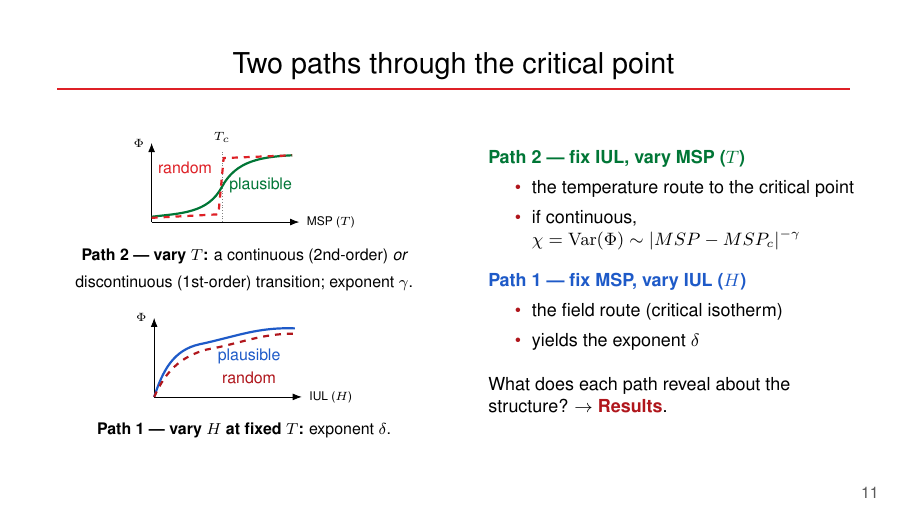
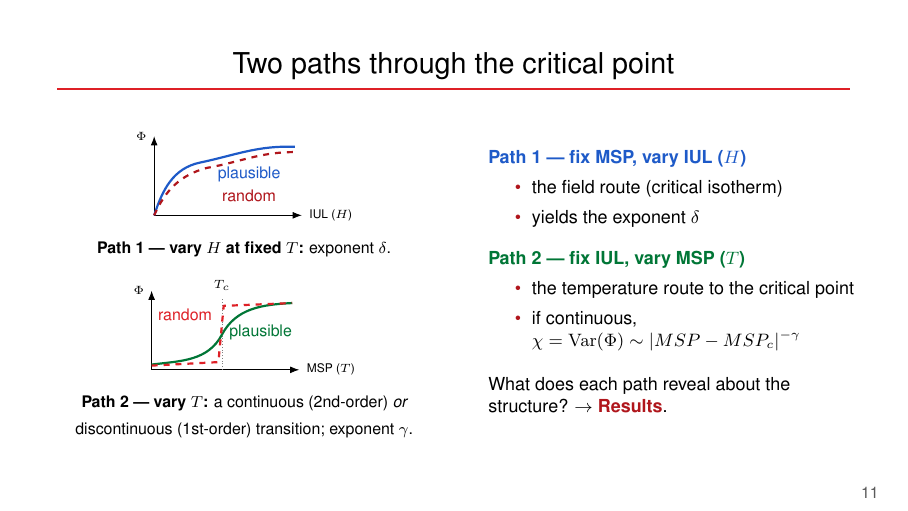
Before and after one commit to aoliveram/Networks-Decide-for-Us, LaTeX slides (paper-NDFU/presentations/presentation-cpin2.tex): page 11 of 21. Compiled offline with pdfLaTeX.

Commit message:
Slide 8: reorder to Path 1 (field, top) then Path 2 (temperature, bottom)

```diff
--- a/paper-NDFU/presentations/presentation-cpin2.tex
+++ b/paper-NDFU/presentations/presentation-cpin2.tex
@@ -269,7 +269,18 @@ Susceptibility diverges near criticality \refn{8}: $\;\chi=\mathrm{Var}(\Phi)\pr
 \begin{columns}[c]
 \column{0.52\textwidth}
 \centering
-% --- Plot A: Path 2 — vary T (MSP) at fixed IUL ---
+% --- Plot B: Path 1 — vary H (IUL) at fixed T  (now on TOP) ---
+\begin{tikzpicture}[scale=0.62, font=\tiny, >={Latex[length=1.6mm]}]
+  \draw[->] (0,0)--(4.2,0) node[right]{IUL ($H$)};
+  \draw[->] (0,0)--(0,2.25) node[left]{$\Phi$};
+  % critical isotherm Phi ~ H^{1/delta}: concave, same for both topologies
+  \draw[ndblue,line width=1.1pt] (0,0) to[out=72,in=192] (1.3,1.5) to[out=12,in=178] (4.0,1.95);
+  \draw[ndreddark,line width=1.1pt,dashed] (0,0) to[out=66,in=195] (1.5,1.35) to[out=10,in=180] (4.0,1.8);
+  \node[ndblue]    at (2.7,1.15){\scriptsize plausible};
+  \node[ndreddark] at (2.7,0.55){\scriptsize random};
+\end{tikzpicture}\\[-1pt]
+{\scriptsize \textbf{Path 1 — vary $H$ at fixed $T$:} exponent $\delta$.}\\[7pt]
+% --- Plot A: Path 2 — vary T (MSP) at fixed IUL  (now on BOTTOM) ---
 \begin{tikzpicture}[scale=0.62, font=\tiny, >={Latex[length=1.6mm]}]
   \draw[->] (0,0)--(4.2,0) node[right]{MSP ($T$)};
   \draw[->] (0,0)--(0,2.25) node[left]{$\Phi$};
@@ -281,30 +292,19 @@ Susceptibility diverges near criticality \refn{8}: $\;\chi=\mathrm{Var}(\Phi)\pr
   \node[ndgreen] at (3.1,1.05){\scriptsize plausible};
   \node[ndred]   at (0.95,1.55){\scriptsize random};
 \end{tikzpicture}\\[-1pt]
-{\scriptsize \textbf{Path 2 — vary $T$:} a continuous (2nd-order) \emph{or} discontinuous (1st-order) transition; exponent $\gamma$.}\\[7pt]
-% --- Plot B: Path 1 — vary H (IUL) at fixed T ---
-\begin{tikzpicture}[scale=0.62, font=\tiny, >={Latex[length=1.6mm]}]
-  \draw[->] (0,0)--(4.2,0) node[right]{IUL ($H$)};
-  \draw[->] (0,0)--(0,2.25) node[left]{$\Phi$};
-  % critical isotherm Phi ~ H^{1/delta}: concave, same for both topologies
-  \draw[ndblue,line width=1.1pt] (0,0) to[out=72,in=192] (1.3,1.5) to[out=12,in=178] (4.0,1.95);
-  \draw[ndreddark,line width=1.1pt,dashed] (0,0) to[out=66,in=195] (1.5,1.35) to[out=10,in=180] (4.0,1.8);
-  \node[ndblue]    at (2.7,1.15){\scriptsize plausible};
-  \node[ndreddark] at (2.7,0.55){\scriptsize random};
-\end{tikzpicture}\\[-1pt]
-{\scriptsize \textbf{Path 1 — vary $H$ at fixed $T$:} exponent $\delta$.}
+{\scriptsize \textbf{Path 2 — vary $T$:} a continuous (2nd-order) \emph{or} discontinuous (1st-order) transition; exponent $\gamma$.}
 \column{0.48\textwidth}
 \footnotesize
+\textbf{\color{ndblue}Path 1 — fix MSP, vary IUL ($H$)}
+\begin{itemize}\footnotesize
+  \item the field route (critical isotherm)
+  \item yields the exponent $\delta$
+\end{itemize}
+\vspace{0.2cm}
 \textbf{\color{ndgreen}Path 2 — fix IUL, vary MSP ($T$)}
 \begin{itemize}\footnotesize
   \item the temperature route to the critical point
   \item if continuous, $\chi=\mathrm{Var}(\Phi)\sim|MSP-MSP_c|^{-\gamma}$
-\end{itemize}
-\vspace{0.2cm}
-\textbf{\color{ndblue}Path 1 — fix MSP, vary IUL ($H$)}
-\begin{itemize}\footnotesize
-  \item the field route (critical isotherm)
-  \item yields the exponent $\delta$
 \end{itemize}
 \vspace{0.25cm}
 {\footnotesize What does each path reveal about the structure? $\rightarrow$ \emphr{Results}.}
```
Also changed, not shown: paper-NDFU/presentations/presentation-cpin2.pdf.
